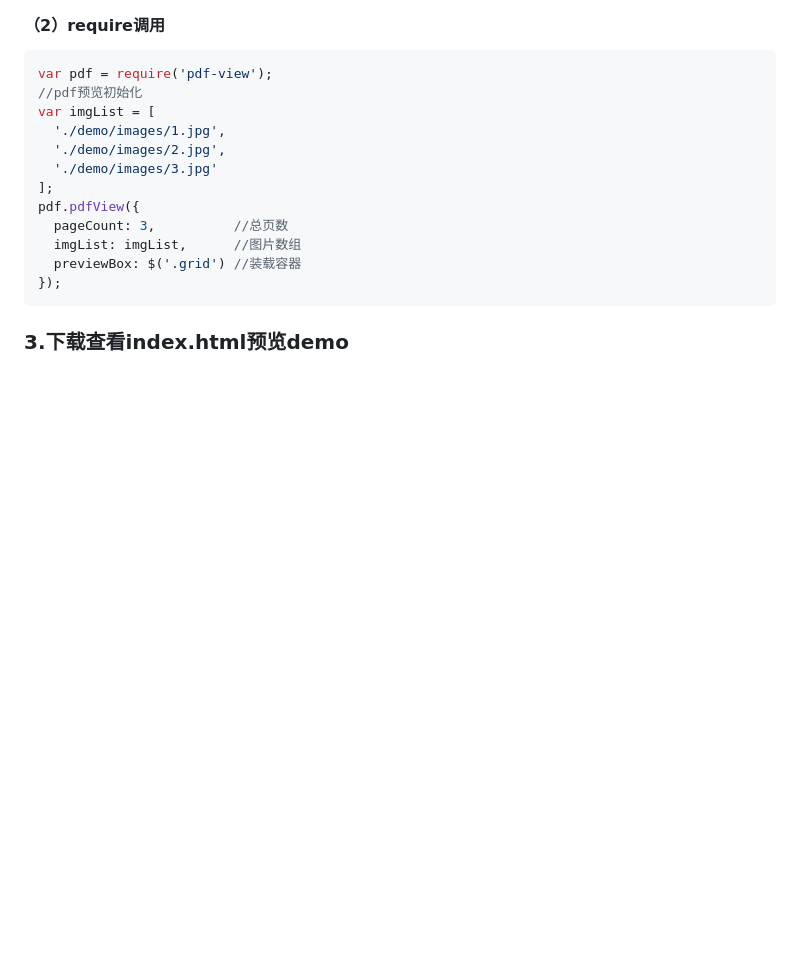
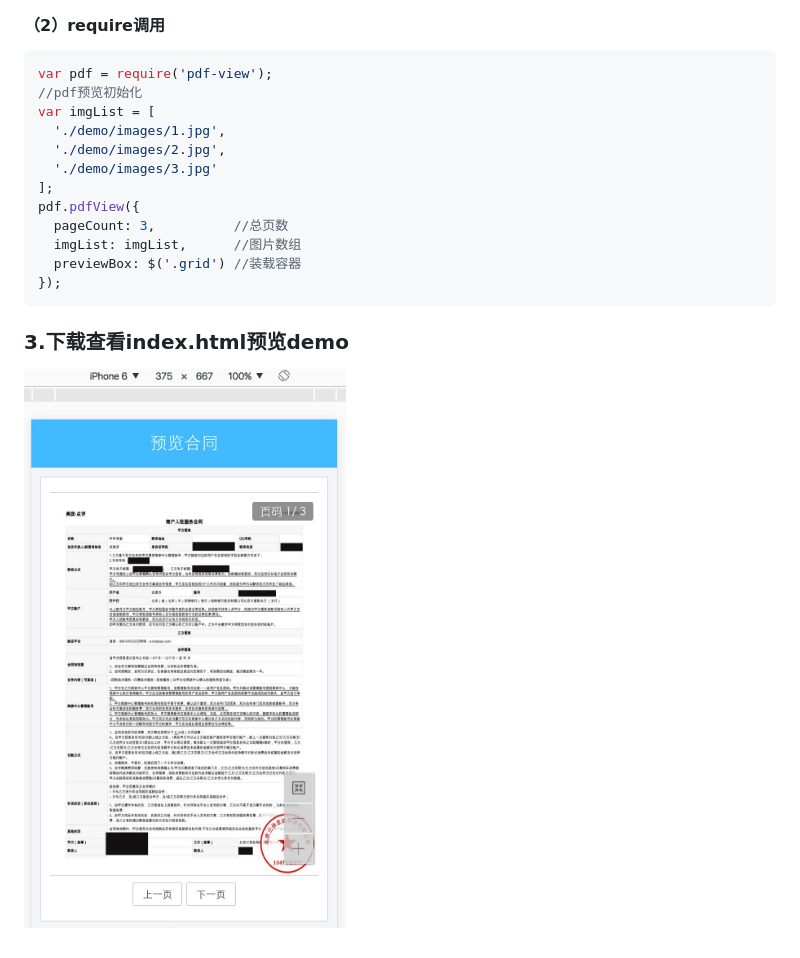
Before and after one commit to geneking/pdf-img-viewer, a Markdown page: README.md, the part around the change. Rendered like a GitHub page; pictures changed too: demo/images/demo.png (added); blank space fills up the shorter version.

Commit message:
添加img

````diff
--- a/README.md
+++ b/README.md
@@ -38,3 +38,4 @@ pdf.pdfView({
 ```
 
 ### 3.下载查看index.html预览demo
+![demo](./demo/images/demo.png)
````
